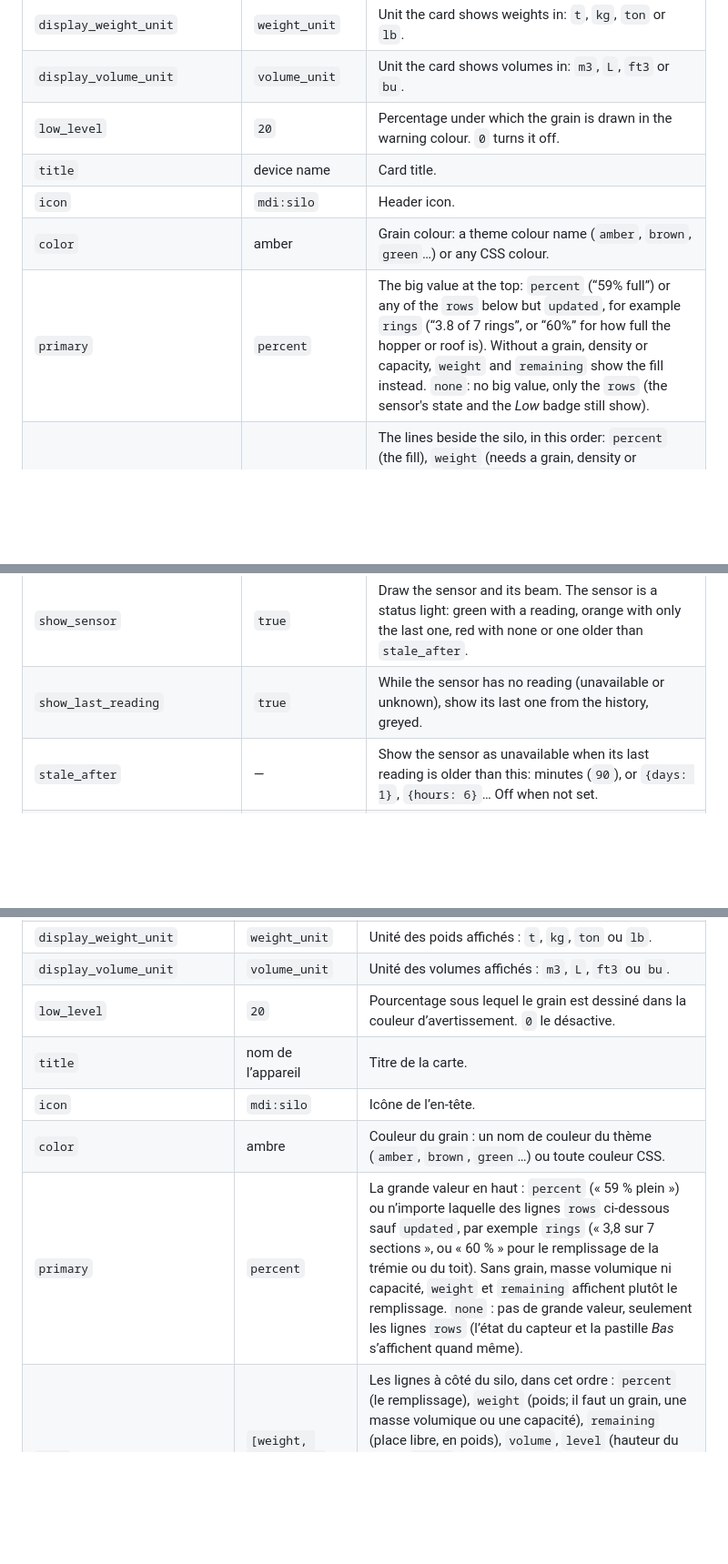
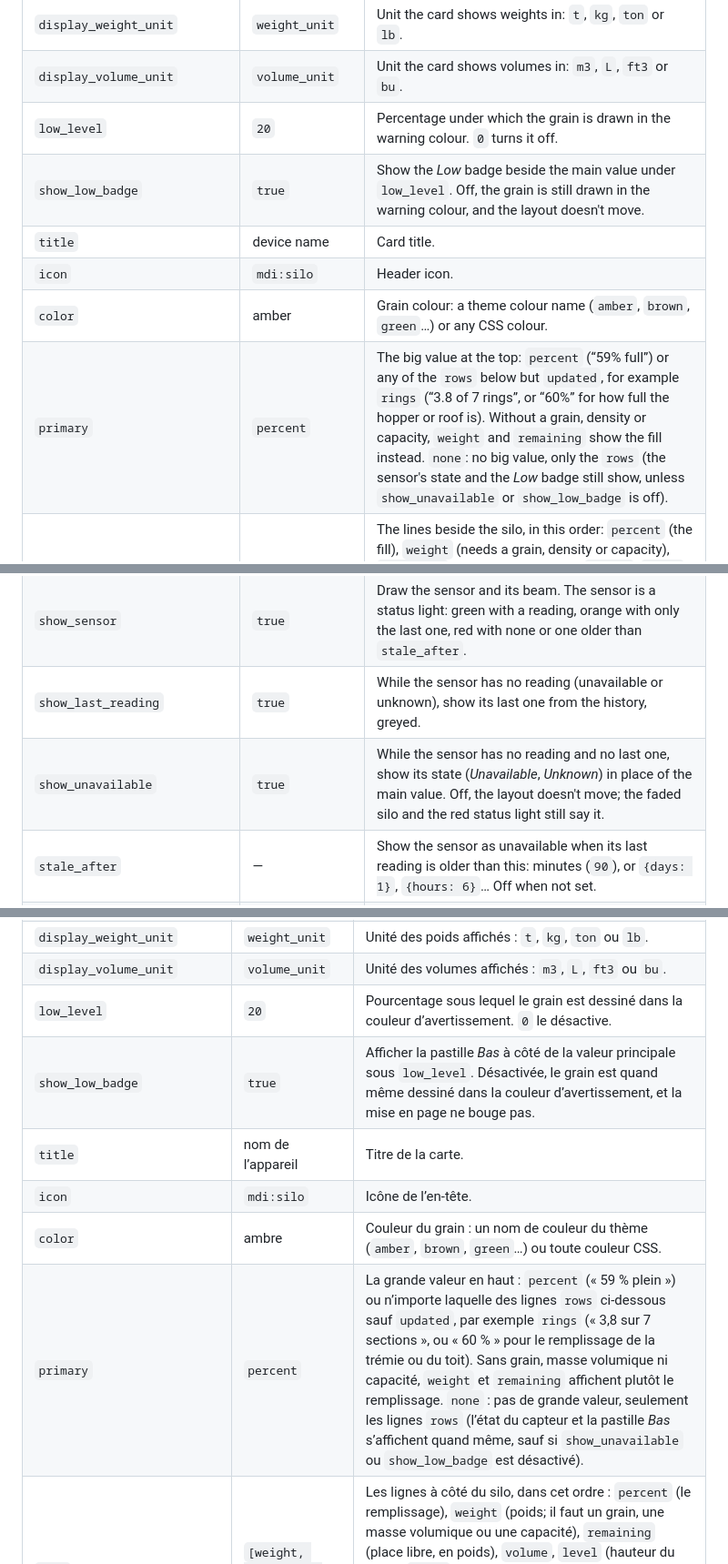
Before and after one commit to olivierouellet/Silo-Card, a Markdown page: README.md, 3 parts joined by grey strips. Shown at 91% size. GitHub-like rendering; blank space fills up the shorter version.

Commit message:
[Docs] Documented show_low_badge and show_unavailable
Co-Authored-By: Claude Opus 5.5 <noreply@anthropic.com>

```diff
--- a/README.md
+++ b/README.md
@@ -111,10 +111,11 @@ Full means filled to the eave, the top of the wall, which is how most bins are r
 | `display_weight_unit` | `weight_unit` | Unit the card shows weights in: `t`, `kg`, `ton` or `lb`. |
 | `display_volume_unit` | `volume_unit` | Unit the card shows volumes in: `m3`, `L`, `ft3` or `bu`. |
 | `low_level` | `20` | Percentage under which the grain is drawn in the warning colour. `0` turns it off. |
+| `show_low_badge` | `true` | Show the *Low* badge beside the main value under `low_level`. Off, the grain is still drawn in the warning colour, and the layout doesn't move. |
 | `title` | device name | Card title. |
 | `icon` | `mdi:silo` | Header icon. |
 | `color` | amber | Grain colour: a theme colour name (`amber`, `brown`, `green`…) or any CSS colour. |
-| `primary` | `percent` | The big value at the top: `percent` (“59% full”) or any of the `rows` below but `updated`, for example `rings` (“3.8 of 7 rings”, or “60%” for how full the hopper or roof is). Without a grain, density or capacity, `weight` and `remaining` show the fill instead. `none`: no big value, only the `rows` (the sensor's state and the *Low* badge still show). |
+| `primary` | `percent` | The big value at the top: `percent` (“59% full”) or any of the `rows` below but `updated`, for example `rings` (“3.8 of 7 rings”, or “60%” for how full the hopper or roof is). Without a grain, density or capacity, `weight` and `remaining` show the fill instead. `none`: no big value, only the `rows` (the sensor's state and the *Low* badge still show, unless `show_unavailable` or `show_low_badge` is off). |
 | `rows` | `[weight, remaining, level, rings]` | The lines beside the silo, in this order: `percent` (the fill), `weight` (needs a grain, density or capacity), `remaining` (room left, in weight), `volume`, `level` (grain height), `rings` (“4.3 of 7”, or how full the hopper or roof is: “60%”), `distance` (from the sensor down to the grain) and `updated` (how long ago the sensor read: orange with only the last reading, red past `stale_after`). |
 | `texture` | `stipple` | Over the grain colour: `stipple` (fine dots), `layers` (soft wavy lines), `shaded` (no pattern: a round bin's shading) or `hatching` (thin 45° lines). |
 | `labels` | `text` | `text`: each line's name. `icons`: an icon instead (the name shows on hover). A card 4 columns wide or less always shows icons. |
@@ -122,6 +123,7 @@ Full means filled to the eave, the top of the wall, which is how most bins are r
 | `title_position` | `header` | `header`: the title and icon above the card. `stats`: the title alone, with the grain, above the main value; the card is then shorter. |
 | `show_sensor` | `true` | Draw the sensor and its beam. The sensor is a status light: green with a reading, orange with only the last one, red with none or one older than `stale_after`. |
 | `show_last_reading` | `true` | While the sensor has no reading (unavailable or unknown), show its last one from the history, greyed. |
+| `show_unavailable` | `true` | While the sensor has no reading and no last one, show its state (*Unavailable*, *Unknown*) in place of the main value. Off, the layout doesn't move; the faded silo and the red status light still say it. |
 | `stale_after` | — | Show the sensor as unavailable when its last reading is older than this: minutes (`90`), or `{days: 1}`, `{hours: 6}`… Off when not set. |
 | `language` | `auto` | `auto` (Home Assistant's language), `en` or `fr`. |
 
@@ -304,10 +306,11 @@ Plein veut dire rempli jusqu’au bas du toit, le haut de la paroi, comme la cap
 | `display_weight_unit` | `weight_unit` | Unité des poids affichés : `t`, `kg`, `ton` ou `lb`. |
 | `display_volume_unit` | `volume_unit` | Unité des volumes affichés : `m3`, `L`, `ft3` ou `bu`. |
 | `low_level` | `20` | Pourcentage sous lequel le grain est dessiné dans la couleur d’avertissement. `0` le désactive. |
+| `show_low_badge` | `true` | Afficher la pastille *Bas* à côté de la valeur principale sous `low_level`. Désactivée, le grain est quand même dessiné dans la couleur d’avertissement, et la mise en page ne bouge pas. |
 | `title` | nom de l’appareil | Titre de la carte. |
 | `icon` | `mdi:silo` | Icône de l’en-tête. |
 | `color` | ambre | Couleur du grain : un nom de couleur du thème (`amber`, `brown`, `green`…) ou toute couleur CSS. |
-| `primary` | `percent` | La grande valeur en haut : `percent` (« 59 % plein ») ou n’importe laquelle des lignes `rows` ci-dessous sauf `updated`, par exemple `rings` (« 3,8 sur 7 sections », ou « 60 % » pour le remplissage de la trémie ou du toit). Sans grain, masse volumique ni capacité, `weight` et `remaining` affichent plutôt le remplissage. `none` : pas de grande valeur, seulement les lignes `rows` (l’état du capteur et la pastille *Bas* s’affichent quand même). |
+| `primary` | `percent` | La grande valeur en haut : `percent` (« 59 % plein ») ou n’importe laquelle des lignes `rows` ci-dessous sauf `updated`, par exemple `rings` (« 3,8 sur 7 sections », ou « 60 % » pour le remplissage de la trémie ou du toit). Sans grain, masse volumique ni capacité, `weight` et `remaining` affichent plutôt le remplissage. `none` : pas de grande valeur, seulement les lignes `rows` (l’état du capteur et la pastille *Bas* s’affichent quand même, sauf si `show_unavailable` ou `show_low_badge` est désactivé). |
 | `rows` | `[weight, remaining, level, rings]` | Les lignes à côté du silo, dans cet ordre : `percent` (le remplissage), `weight` (poids; il faut un grain, une masse volumique ou une capacité), `remaining` (place libre, en poids), `volume`, `level` (hauteur du grain), `rings` (« 4,3 sur 7 » sections, ou à quel point la trémie ou le toit est plein : « 60 % »), `distance` (entre le capteur et le grain) et `updated` (depuis quand le capteur a mesuré : orange avec seulement la dernière mesure, rouge passé `stale_after`). |
 | `texture` | `stipple` | Par-dessus la couleur du grain : `stipple` (pointillé), `layers` (couches ondulées), `shaded` (sans motif : l’ombrage d’une cellule ronde) ou `hatching` (hachures fines à 45°). |
 | `labels` | `text` | `text` : le nom de chaque ligne. `icons` : une icône à la place (le nom s’affiche au survol). Une carte de 4 colonnes ou moins affiche toujours les icônes. |
```
Also changed, not shown: other parts of README.md (+1 -0 lines).
